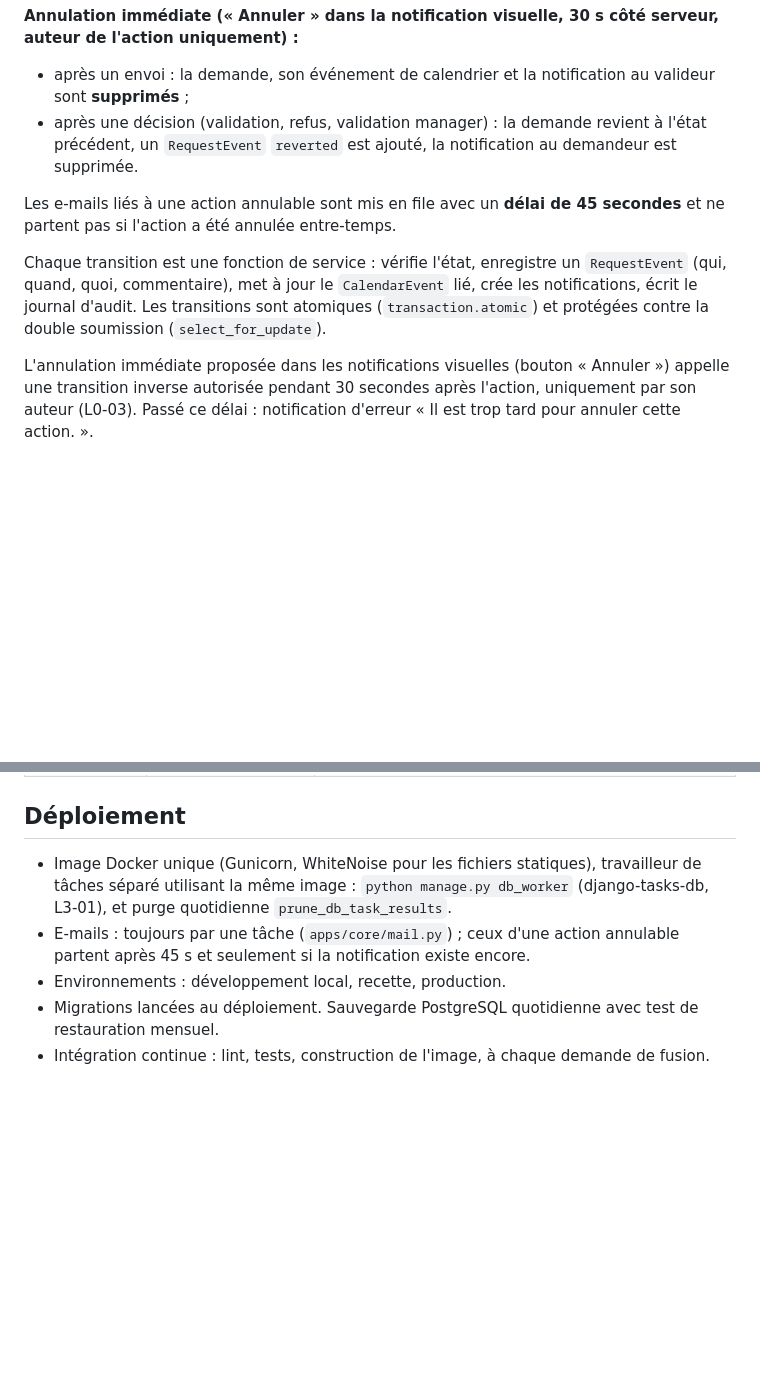
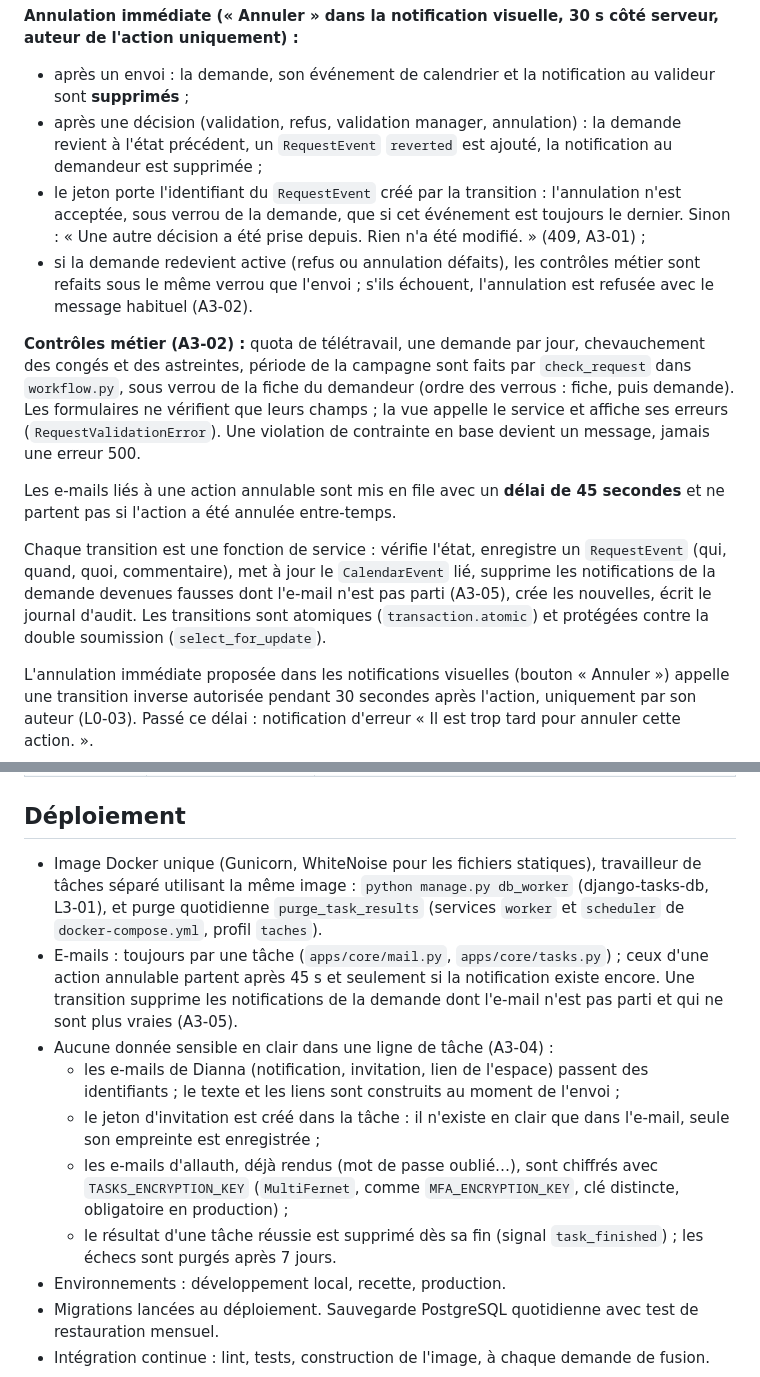
Before and after one commit to sy-abdoulaye/dianna-saas, a Markdown page: docs/02-architecture.md, 2 parts joined by grey strips. GitHub-like rendering; blank space fills up the shorter version.

```diff
--- a/docs/02-architecture.md
+++ b/docs/02-architecture.md
@@ -106,11 +106,15 @@ approved     → cancelled                     (RH ou administrateur, motif obli
 
 **Annulation immédiate (« Annuler » dans la notification visuelle, 30 s côté serveur, auteur de l'action uniquement) :**
 - après un envoi : la demande, son événement de calendrier et la notification au valideur sont **supprimés** ;
-- après une décision (validation, refus, validation manager) : la demande revient à l'état précédent, un `RequestEvent` `reverted` est ajouté, la notification au demandeur est supprimée.
+- après une décision (validation, refus, validation manager, annulation) : la demande revient à l'état précédent, un `RequestEvent` `reverted` est ajouté, la notification au demandeur est supprimée ;
+- le jeton porte l'identifiant du `RequestEvent` créé par la transition : l'annulation n'est acceptée, sous verrou de la demande, que si cet événement est toujours le dernier. Sinon : « Une autre décision a été prise depuis. Rien n'a été modifié. » (409, A3-01) ;
+- si la demande redevient active (refus ou annulation défaits), les contrôles métier sont refaits sous le même verrou que l'envoi ; s'ils échouent, l'annulation est refusée avec le message habituel (A3-02).
+
+**Contrôles métier (A3-02) :** quota de télétravail, une demande par jour, chevauchement des congés et des astreintes, période de la campagne sont faits par `check_request` dans `workflow.py`, sous verrou de la fiche du demandeur (ordre des verrous : fiche, puis demande). Les formulaires ne vérifient que leurs champs ; la vue appelle le service et affiche ses erreurs (`RequestValidationError`). Une violation de contrainte en base devient un message, jamais une erreur 500.
 
 Les e-mails liés à une action annulable sont mis en file avec un **délai de 45 secondes** et ne partent pas si l'action a été annulée entre-temps.
 
-Chaque transition est une fonction de service : vérifie l'état, enregistre un `RequestEvent` (qui, quand, quoi, commentaire), met à jour le `CalendarEvent` lié, crée les notifications, écrit le journal d'audit. Les transitions sont atomiques (`transaction.atomic`) et protégées contre la double soumission (`select_for_update`).
+Chaque transition est une fonction de service : vérifie l'état, enregistre un `RequestEvent` (qui, quand, quoi, commentaire), met à jour le `CalendarEvent` lié, supprime les notifications de la demande devenues fausses dont l'e-mail n'est pas parti (A3-05), crée les nouvelles, écrit le journal d'audit. Les transitions sont atomiques (`transaction.atomic`) et protégées contre la double soumission (`select_for_update`).
 
 L'annulation immédiate proposée dans les notifications visuelles (bouton « Annuler ») appelle une transition inverse autorisée pendant 30 secondes après l'action, uniquement par son auteur (L0-03). Passé ce délai : notification d'erreur « Il est trop tard pour annuler cette action. ».
 
@@ -164,8 +168,13 @@ Le jeton CSRF est transmis globalement : `<body hx-headers='{"X-CSRFToken": "{{
 
 ## Déploiement
 
-- Image Docker unique (Gunicorn, WhiteNoise pour les fichiers statiques), travailleur de tâches séparé utilisant la même image : `python manage.py db_worker` (django-tasks-db, L3-01), et purge quotidienne `prune_db_task_results`.
-- E-mails : toujours par une tâche (`apps/core/mail.py`) ; ceux d'une action annulable partent après 45 s et seulement si la notification existe encore.
+- Image Docker unique (Gunicorn, WhiteNoise pour les fichiers statiques), travailleur de tâches séparé utilisant la même image : `python manage.py db_worker` (django-tasks-db, L3-01), et purge quotidienne `purge_task_results` (services `worker` et `scheduler` de `docker-compose.yml`, profil `taches`).
+- E-mails : toujours par une tâche (`apps/core/mail.py`, `apps/core/tasks.py`) ; ceux d'une action annulable partent après 45 s et seulement si la notification existe encore. Une transition supprime les notifications de la demande dont l'e-mail n'est pas parti et qui ne sont plus vraies (A3-05).
+- Aucune donnée sensible en clair dans une ligne de tâche (A3-04) :
+  - les e-mails de Dianna (notification, invitation, lien de l'espace) passent des identifiants ; le texte et les liens sont construits au moment de l'envoi ;
+  - le jeton d'invitation est créé dans la tâche : il n'existe en clair que dans l'e-mail, seule son empreinte est enregistrée ;
+  - les e-mails d'allauth, déjà rendus (mot de passe oublié…), sont chiffrés avec `TASKS_ENCRYPTION_KEY` (`MultiFernet`, comme `MFA_ENCRYPTION_KEY`, clé distincte, obligatoire en production) ;
+  - le résultat d'une tâche réussie est supprimé dès sa fin (signal `task_finished`) ; les échecs sont purgés après 7 jours.
 - Environnements : développement local, recette, production.
 - Migrations lancées au déploiement. Sauvegarde PostgreSQL quotidienne avec test de restauration mensuel.
 - Intégration continue : lint, tests, construction de l'image, à chaque demande de fusion.
```
Also changed, not shown: docs/00-decisions.md (+12 -1 lines), docs/livraisons/lot-3.md (+10 -0 lines).
